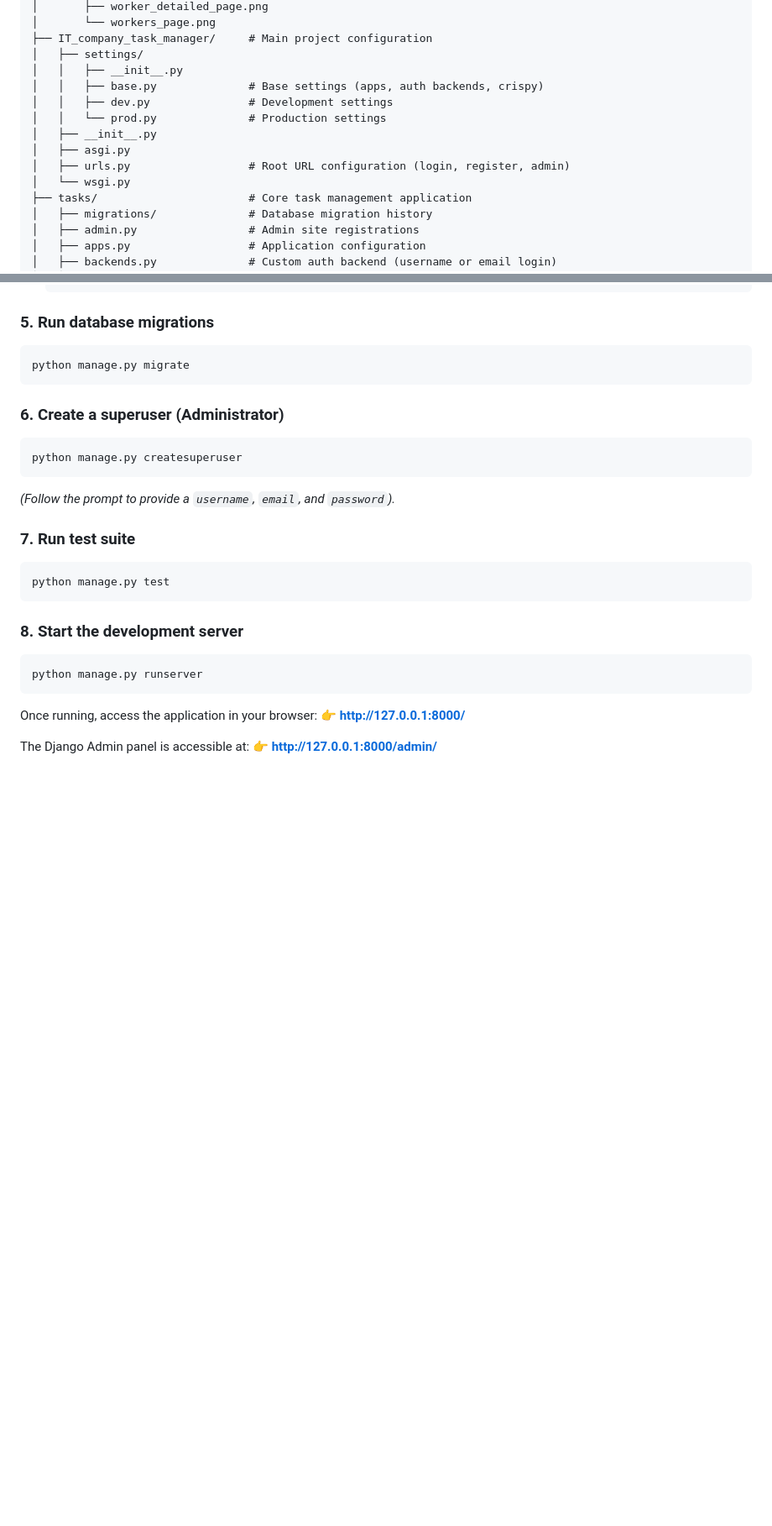
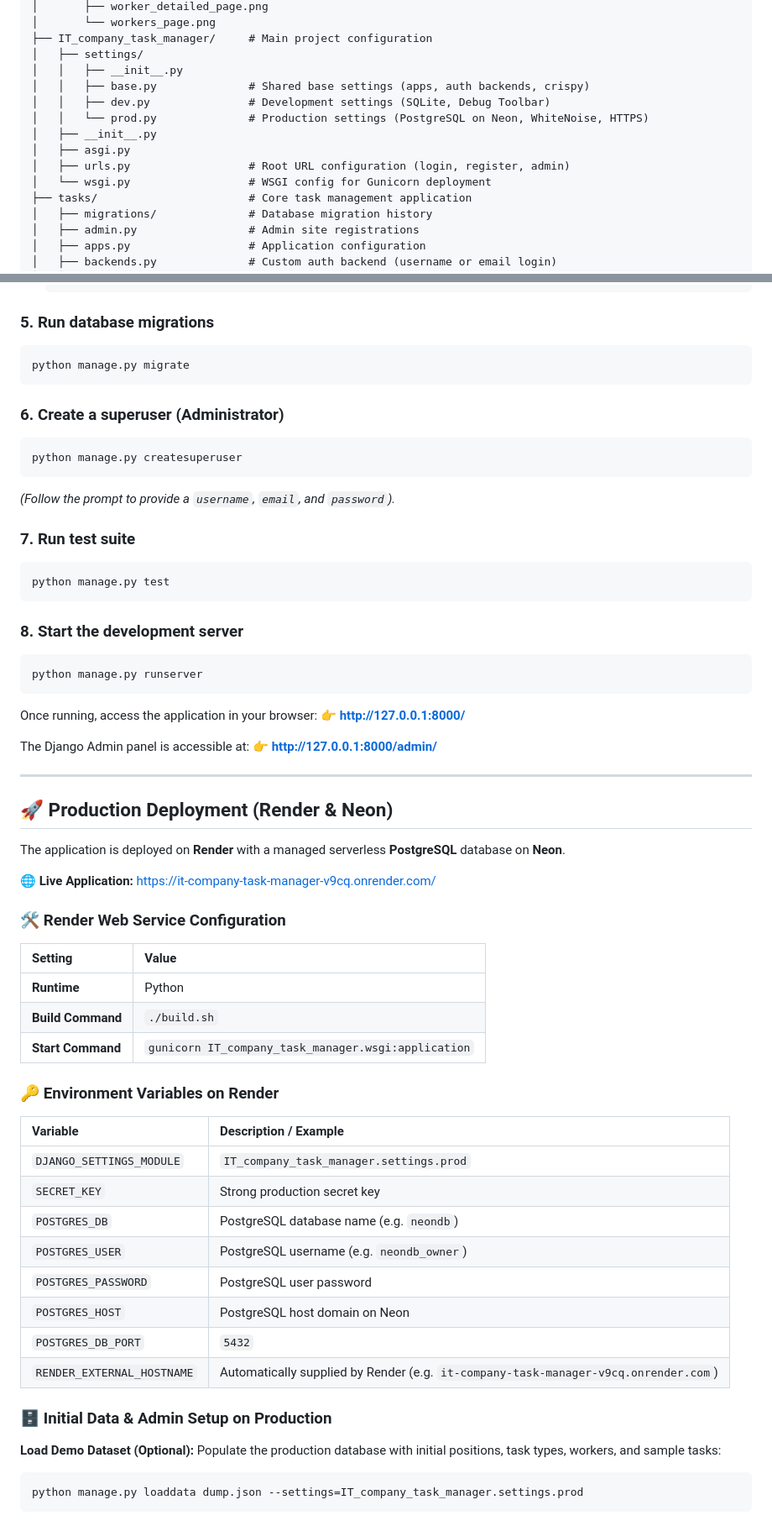
Before and after one commit to vovikLXUS/IT-Company-task-manager, a Markdown page: README.md, 2 parts joined by grey strips. Shown at 84% size. Drawn GitHub-style; blank space fills up the shorter version.

````diff
--- a/README.md
+++ b/README.md
@@ -174,13 +188,13 @@ IT-Company-task-manager/
 ├── IT_company_task_manager/     # Main project configuration
 │   ├── settings/
 │   │   ├── __init__.py
-│   │   ├── base.py              # Base settings (apps, auth backends, crispy)
-│   │   ├── dev.py               # Development settings
-│   │   └── prod.py              # Production settings
+│   │   ├── base.py              # Shared base settings (apps, auth backends, crispy)
+│   │   ├── dev.py               # Development settings (SQLite, Debug Toolbar)
+│   │   └── prod.py              # Production settings (PostgreSQL on Neon, WhiteNoise, HTTPS)
 │   ├── __init__.py
 │   ├── asgi.py
 │   ├── urls.py                  # Root URL configuration (login, register, admin)
-│   └── wsgi.py
+│   └── wsgi.py                  # WSGI config for Gunicorn deployment
 ├── tasks/                       # Core task management application
 │   ├── migrations/              # Database migration history
 │   ├── admin.py                 # Admin site registrations
@@ -290,3 +308,40 @@ Once running, access the application in your browser:
 
 The Django Admin panel is accessible at:
 👉 **[http://127.0.0.1:8000/admin/](http://127.0.0.1:8000/admin/)**
+
+---
+
+## 🚀 Production Deployment (Render & Neon)
+
+The application is deployed on **Render** with a managed serverless **PostgreSQL** database on **Neon**.
+
+🌐 **Live Application:** [https://it-company-task-manager-v9cq.onrender.com/](https://it-company-task-manager-v9cq.onrender.com/)
+
+### 🛠️ Render Web Service Configuration
+
+| Setting | Value |
+| :--- | :--- |
+| **Runtime** | Python |
+| **Build Command** | `./build.sh` |
+| **Start Command** | `gunicorn IT_company_task_manager.wsgi:application` |
+
+### 🔑 Environment Variables on Render
+
+| Variable | Description / Example |
+| :--- | :--- |
+| `DJANGO_SETTINGS_MODULE` | `IT_company_task_manager.settings.prod` |
+| `SECRET_KEY` | Strong production secret key |
+| `POSTGRES_DB` | PostgreSQL database name (e.g. `neondb`) |
+| `POSTGRES_USER` | PostgreSQL username (e.g. `neondb_owner`) |
+| `POSTGRES_PASSWORD` | PostgreSQL user password |
+| `POSTGRES_HOST` | PostgreSQL host domain on Neon |
+| `POSTGRES_DB_PORT` | `5432` |
+| `RENDER_EXTERNAL_HOSTNAME` | Automatically supplied by Render (e.g. `it-company-task-manager-v9cq.onrender.com`) |
+
+### 🗄️ Initial Data & Admin Setup on Production
+
+**Load Demo Dataset (Optional):**
+   Populate the production database with initial positions, task types, workers, and sample tasks:
+   ```bash
+   python manage.py loaddata dump.json --settings=IT_company_task_manager.settings.prod
+   ```
````
Also changed, not shown: other parts of README.md (+23 -5 lines).
